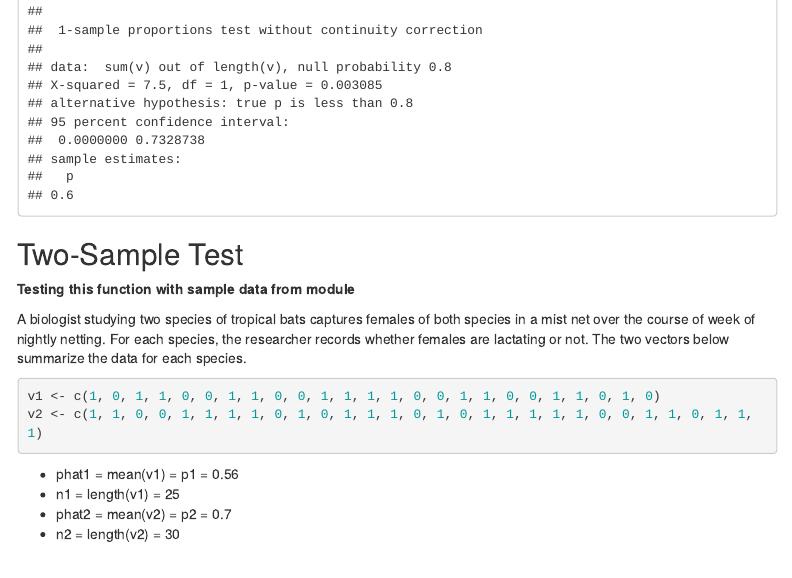
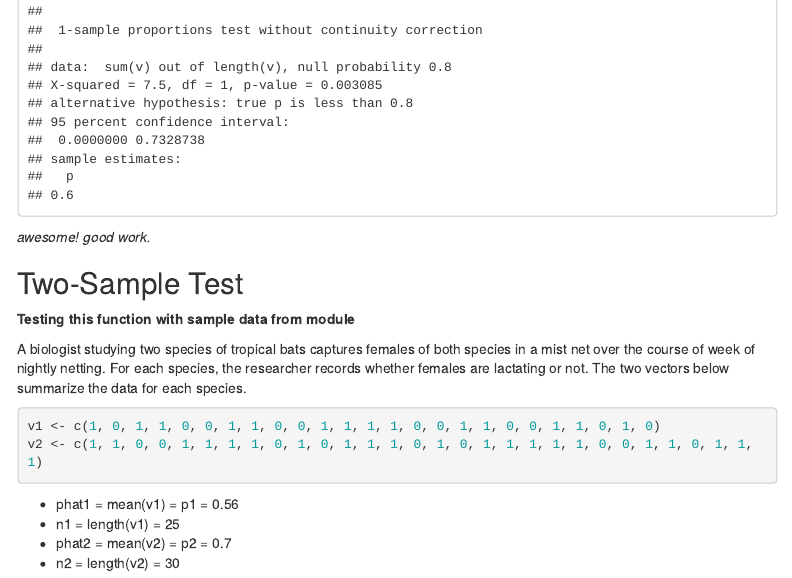
Before and after one commit to vzdanowicz/AN588_Malfunction_vrz, an R Markdown document (vrz_FinalHomeworkCode_04.Rmd): the page in a window 1100 px wide, from 3550 px down. Rendered offline with R 4.5, knitr and Pandoc, with nearby package versions; some code elsewhere in the file could not run offline; menus at the side of the page are left out.

Commit message:
function comment, great work! regression coming

````diff
--- a/vrz_FinalHomeworkCode_04.Rmd
+++ b/vrz_FinalHomeworkCode_04.Rmd
@@ -135,6 +135,8 @@ ptest <- prop.test(x = sum(v), n = length(v), p = 0.8, conf.level = 0.95, correc
     alternative = "less")
 ptest
 ```
+
+*awesome! good work.*
 
 ## Two-Sample Test
 
````
